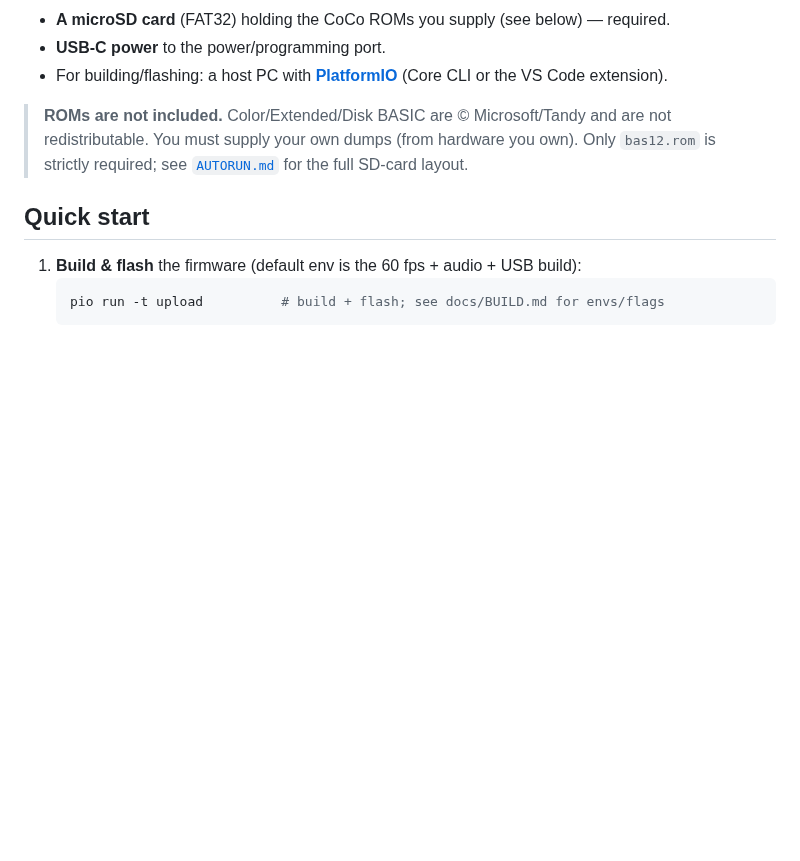
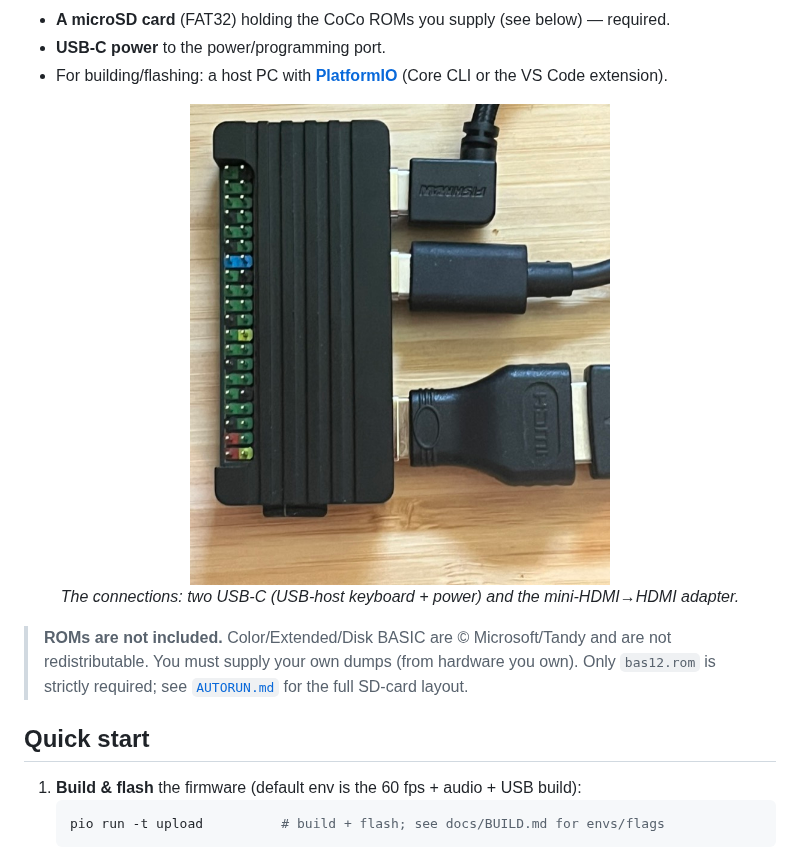
Before and after one commit to ugufru/xroar-waveshare-rp2350-pizero, a Markdown page: README.md, the part around one of its changes. GitHub-like rendering; pictures changed too: docs/images/connections.jpg (added); blank space fills up the shorter version.

Commit message:
PIZERO-46: add README photos (board powered up + connections)
Two cropped/resized photos (700px wide, ~110 KB each) under docs/images/:
- board-wired.jpg — hero shot after the intro: board powered (LED lit) with
  USB-C power, USB-host cable, mini-HDMI->HDMI adapter, microSD inserted.
- connections.jpg — in "What you need": the connector edge (two USB-C + the
  mini-HDMI->HDMI adapter).

Co-Authored-By: Claude Opus 4.8 (1M context) <noreply@anthropic.com>

```diff
--- a/README.md
+++ b/README.md
@@ -30,6 +35,13 @@ same HDMI cable**. Only joystick input remains open.
 - **USB-C power** to the power/programming port.
 - For building/flashing: a host PC with **[PlatformIO](https://platformio.org/install)**
   (Core CLI or the VS Code extension).
+
+<p align="center">
+  <img src="docs/images/connections.jpg" width="420"
+       alt="The board's connector edge: two USB-C connections (USB-host keyboard cable and USB-C power) and a mini-HDMI-to-HDMI adapter">
+  <br>
+  <em>The connections: two USB-C (USB-host keyboard + power) and the mini-HDMI→HDMI adapter.</em>
+</p>
 
 > **ROMs are not included.** Color/Extended/Disk BASIC are © Microsoft/Tandy and
 > are not redistributable. You must supply your own dumps (from hardware you own).
```
Also changed, not shown: other parts of README.md (+5 -0 lines), docs/images/board-wired.jpg (added).
